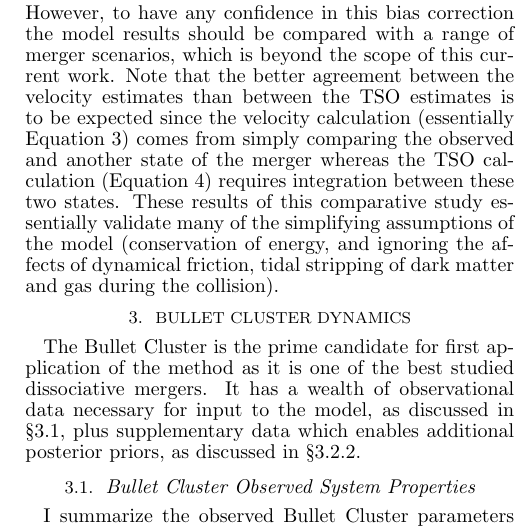
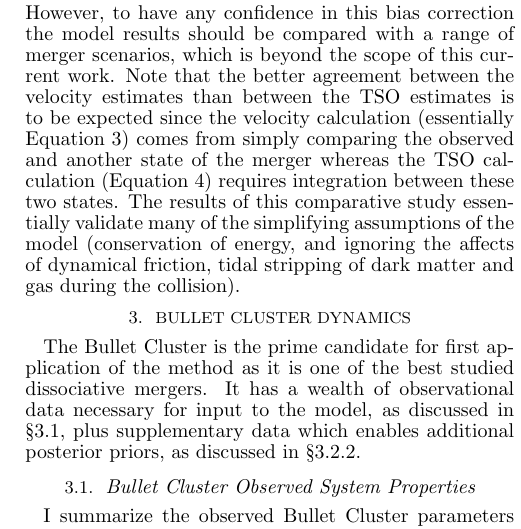
Before and after one commit to wadawson/merging-cluster-dynamics-paper, a LaTeX document (MCdyn.tex): part of one column of page 5 of 26, cut so that both start at the same text. Compiled offline with pdfLaTeX.

Commit message:
fixed typo

```diff
--- a/MCdyn.tex
+++ b/MCdyn.tex
@@ -338,7 +338,7 @@ While the model results are biased, the bias appears stable and is and is roughl
 Given the stability of the bias it is conceivable that it could be corrected in the model results.
 However, to have any confidence in this bias correction the model results should be compared with a range of merger scenarios, which is beyond the scope of this current work.
 Note that the better agreement between the velocity estimates than between the TSO estimates is to be expected since the velocity calculation (essentially Equation \ref{eq_v3Dcol}) comes from simply comparing the observed and another state of the merger whereas the TSO calculation (Equation \ref{eq_deltat}) requires integration between these two states.
-These results of this comparative study essentially validate many of the simplifying assumptions of the model (conservation of energy, and ignoring the affects of dynamical friction, tidal stripping of dark matter and gas during the collision).
+The results of this comparative study essentially validate many of the simplifying assumptions of the model (conservation of energy, and ignoring the affects of dynamical friction, tidal stripping of dark matter and gas during the collision).
 
 \begin{figure}
 \plotone{SFcomparison.png}
```
